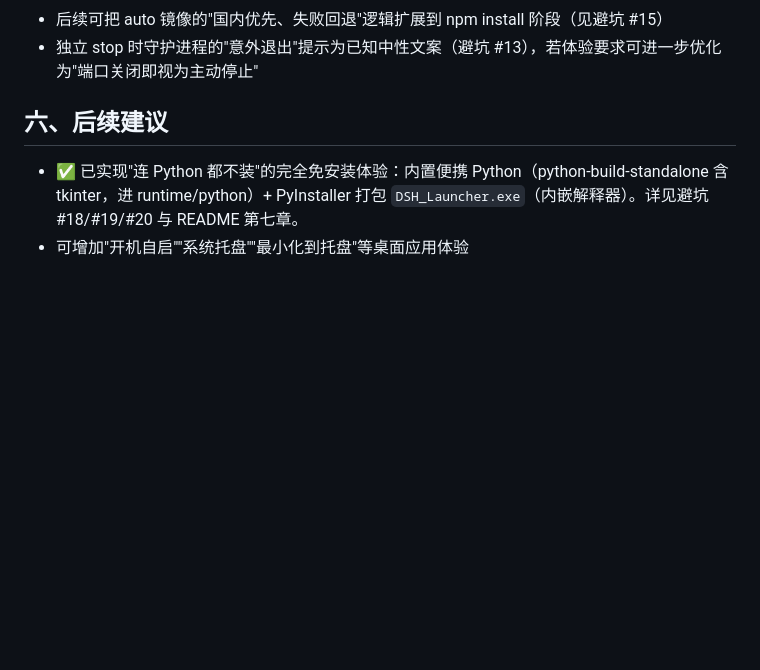
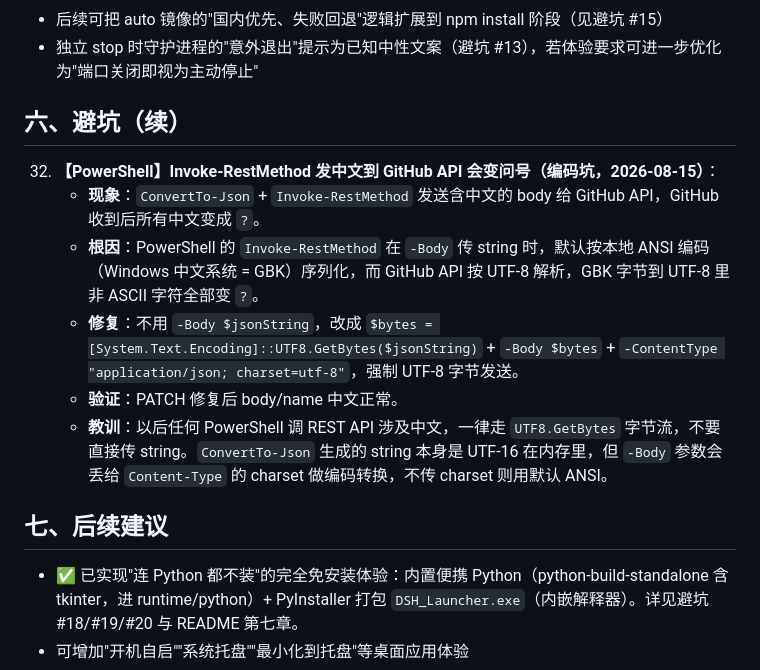
Before and after one commit to LiuJunheng/DeepSeekHarnessGreen, a Markdown page: DEV_NOTES.md, the part around the change. GitHub-like rendering; blank space fills up the shorter version.

Commit message:
docs: 新增避坑32 PowerShell发送中文JSON到GitHub API需UTF-8字节

```diff
--- a/DEV_NOTES.md
+++ b/DEV_NOTES.md
@@ -197,7 +197,16 @@
 - 后续可把 auto 镜像的"国内优先、失败回退"逻辑扩展到 npm install 阶段（见避坑 #15）
 - 独立 stop 时守护进程的"意外退出"提示为已知中性文案（避坑 #13），若体验要求可进一步优化为"端口关闭即视为主动停止"
 
-## 六、后续建议
+## 六、避坑（续）
+
+32. **【PowerShell】Invoke-RestMethod 发中文到 GitHub API 会变问号（编码坑，2026-08-15）**：
+    - **现象**：`ConvertTo-Json` + `Invoke-RestMethod` 发送含中文的 body 给 GitHub API，GitHub 收到后所有中文变成 `?`。
+    - **根因**：PowerShell 的 `Invoke-RestMethod` 在 `-Body` 传 string 时，默认按本地 ANSI 编码（Windows 中文系统 = GBK）序列化，而 GitHub API 按 UTF-8 解析，GBK 字节到 UTF-8 里非 ASCII 字符全部变 `?`。
+    - **修复**：不用 `-Body $jsonString`，改成 `$bytes = [System.Text.Encoding]::UTF8.GetBytes($jsonString)` + `-Body $bytes` + `-ContentType "application/json; charset=utf-8"`，强制 UTF-8 字节发送。
+    - **验证**：PATCH 修复后 body/name 中文正常。
+    - **教训**：以后任何 PowerShell 调 REST API 涉及中文，一律走 `UTF8.GetBytes` 字节流，不要直接传 string。`ConvertTo-Json` 生成的 string 本身是 UTF-16 在内存里，但 `-Body` 参数会丢给 `Content-Type` 的 charset 做编码转换，不传 charset 则用默认 ANSI。
+
+## 七、后续建议
 - ✅ 已实现"连 Python 都不装"的完全免安装体验：内置便携 Python（python-build-standalone 含 tkinter，进 runtime/python）+ PyInstaller 打包 `DSH_Launcher.exe`（内嵌解释器）。详见避坑 #18/#19/#20 与 README 第七章。
 - 可增加"开机自启""系统托盘""最小化到托盘"等桌面应用体验
 - Windows 实机验证：建议在目标 Windows 机器上跑一遍 start.bat 首启全流程（沙箱仅能验证 Linux 逻辑）
```
